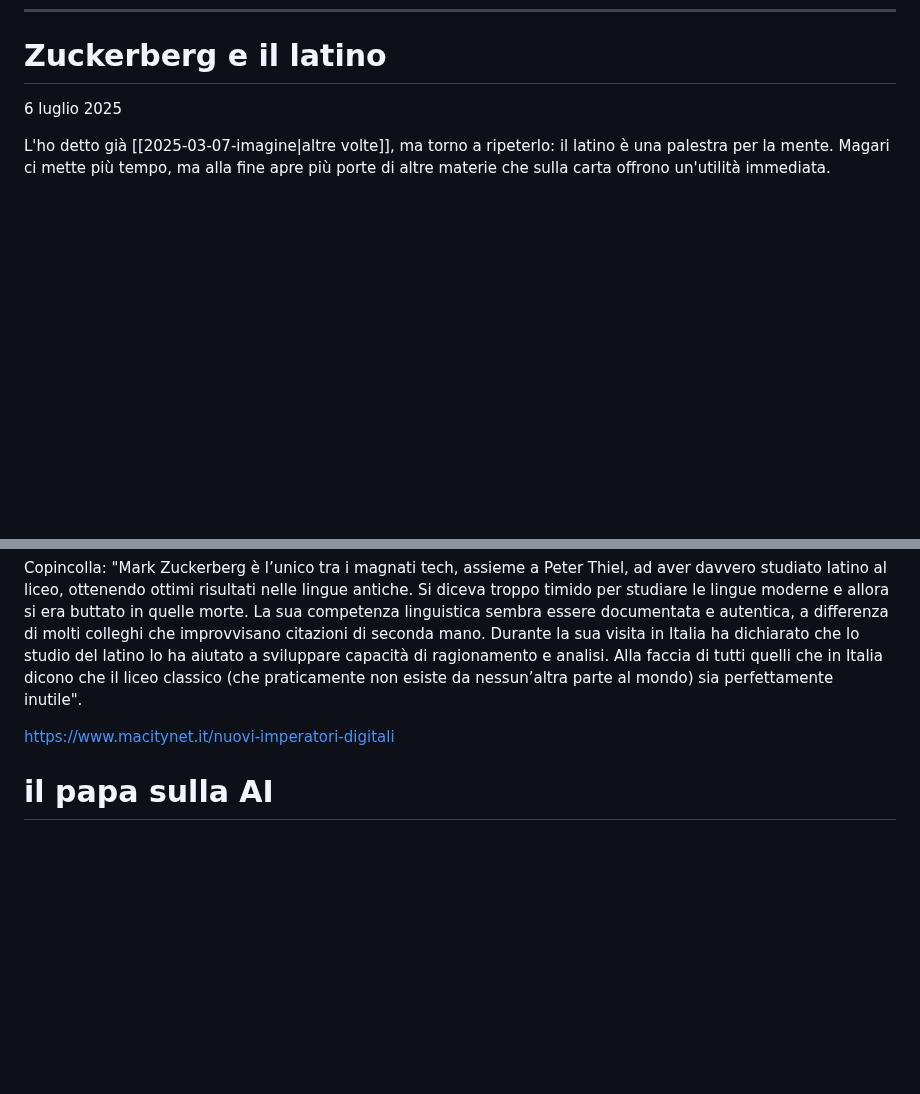
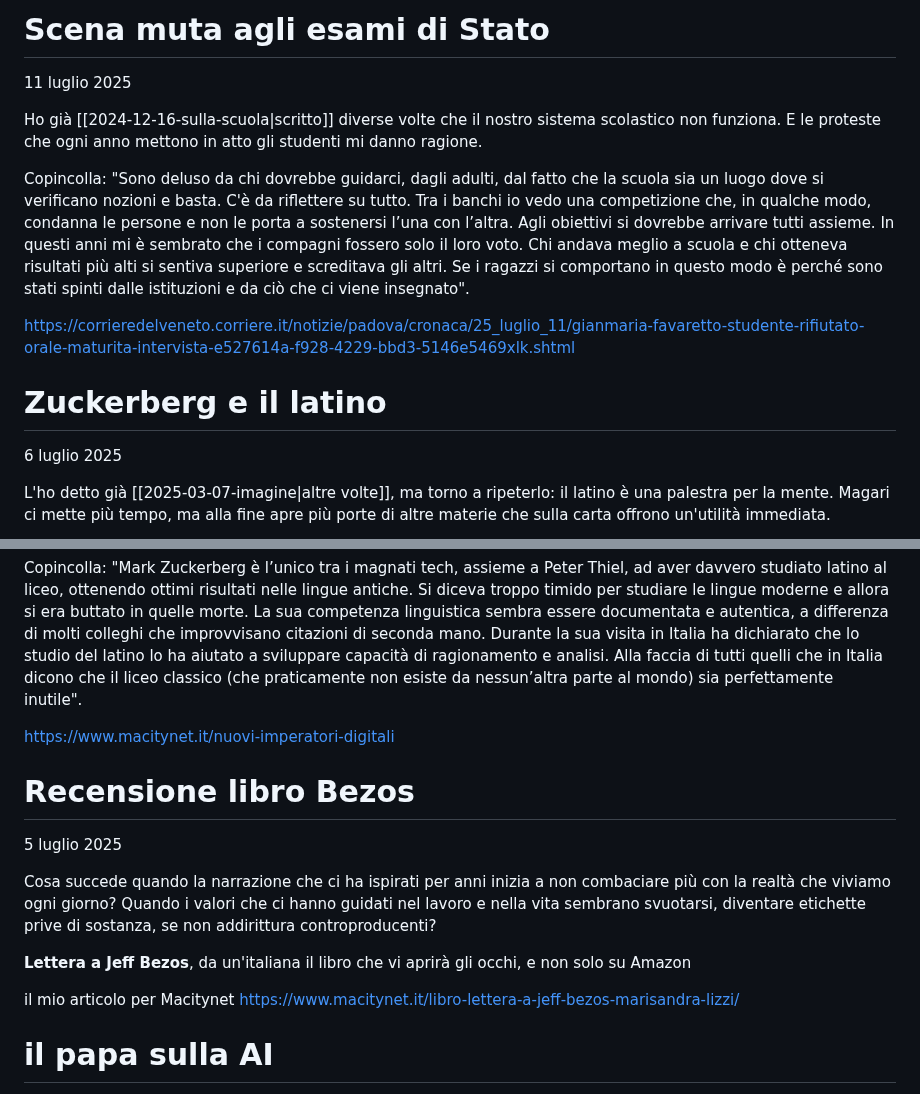
Before and after one commit to yuridiprodo/yuridiprodo.github.io, a Markdown page: pages/social.md, 2 parts joined by grey strips. GitHub-like rendering; blank space fills up the shorter version.

Commit message:
aggiornata pagina social

```diff
--- a/pages/social.md
+++ b/pages/social.md
@@ -4,3 +48,12 @@ Una copia di tutto quello che scrivo sui social (principalmente, [Telegram](http
+# Scena muta agli esami di Stato
+11 luglio 2025
+
+Ho già [[2024-12-16-sulla-scuola|scritto]] diverse volte che il nostro sistema scolastico non funziona. E le proteste che ogni anno mettono in atto gli studenti mi danno ragione.
+
+Copincolla: "Sono deluso da chi dovrebbe guidarci, dagli adulti, dal fatto che la scuola sia un luogo dove si verificano nozioni e basta. C'è da riflettere su tutto. Tra i banchi io vedo una competizione che, in qualche modo, condanna le persone e non le porta a sostenersi l’una con l’altra. Agli obiettivi si dovrebbe arrivare tutti assieme. In questi anni mi è sembrato che i compagni fossero solo il loro voto. Chi andava meglio a scuola e chi otteneva risultati più alti si sentiva superiore e screditava gli altri. Se i ragazzi si comportano in questo modo è perché sono stati spinti dalle istituzioni e da ciò che ci viene insegnato".
+
+https://corrieredelveneto.corriere.it/notizie/padova/cronaca/25_luglio_11/gianmaria-favaretto-studente-rifiutato-orale-maturita-intervista-e527614a-f928-4229-bbd3-5146e5469xlk.shtml
+
 # Zuckerberg e il latino
 6 luglio 2025
 
@@ -9,6 +62,16 @@ L'ho detto già [[2025-03-07-imagine|altre volte]], ma torno a ripeterlo: il lat
 Copincolla: "Mark Zuckerberg è l’unico tra i magnati tech, assieme a Peter Thiel, ad aver davvero studiato latino al liceo, ottenendo ottimi risultati nelle lingue antiche. Si diceva troppo timido per studiare le lingue moderne e allora si era buttato in quelle morte. La sua competenza linguistica sembra essere documentata e autentica, a differenza di molti colleghi che improvvisano citazioni di seconda mano. Durante la sua visita in Italia ha dichiarato che lo studio del latino lo ha aiutato a sviluppare capacità di ragionamento e analisi. Alla faccia di tutti quelli che in Italia dicono che il liceo classico (che praticamente non esiste da nessun’altra parte al mondo) sia perfettamente inutile".
 
 https://www.macitynet.it/nuovi-imperatori-digitali
+
+# Recensione libro Bezos
+5 luglio 2025
+
+Cosa succede quando la narrazione che ci ha ispirati per anni inizia a non combaciare più con la realtà che viviamo ogni giorno? Quando i valori che ci hanno guidati nel lavoro e nella vita sembrano svuotarsi, diventare etichette prive di sostanza, se non addirittura controproducenti?
+
+**Lettera a Jeff Bezos**, da un'italiana il libro che vi aprirà gli occhi, e non solo su Amazon
+
+il mio articolo per Macitynet
+https://www.macitynet.it/libro-lettera-a-jeff-bezos-marisandra-lizzi/
 
 # il papa sulla AI
 20 giugno 2025
```
Also changed, not shown: other parts of pages/social.md (+44 -0 lines).
